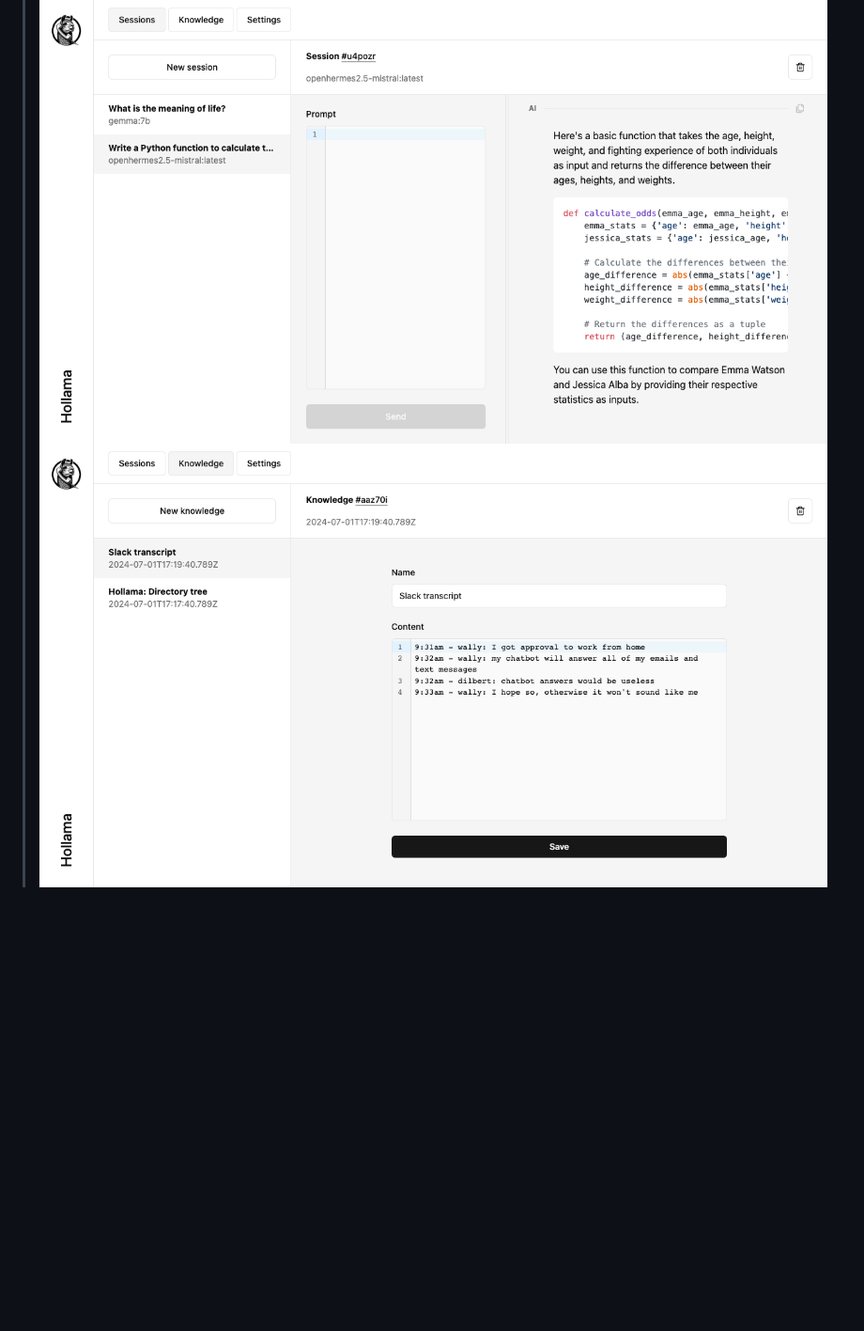
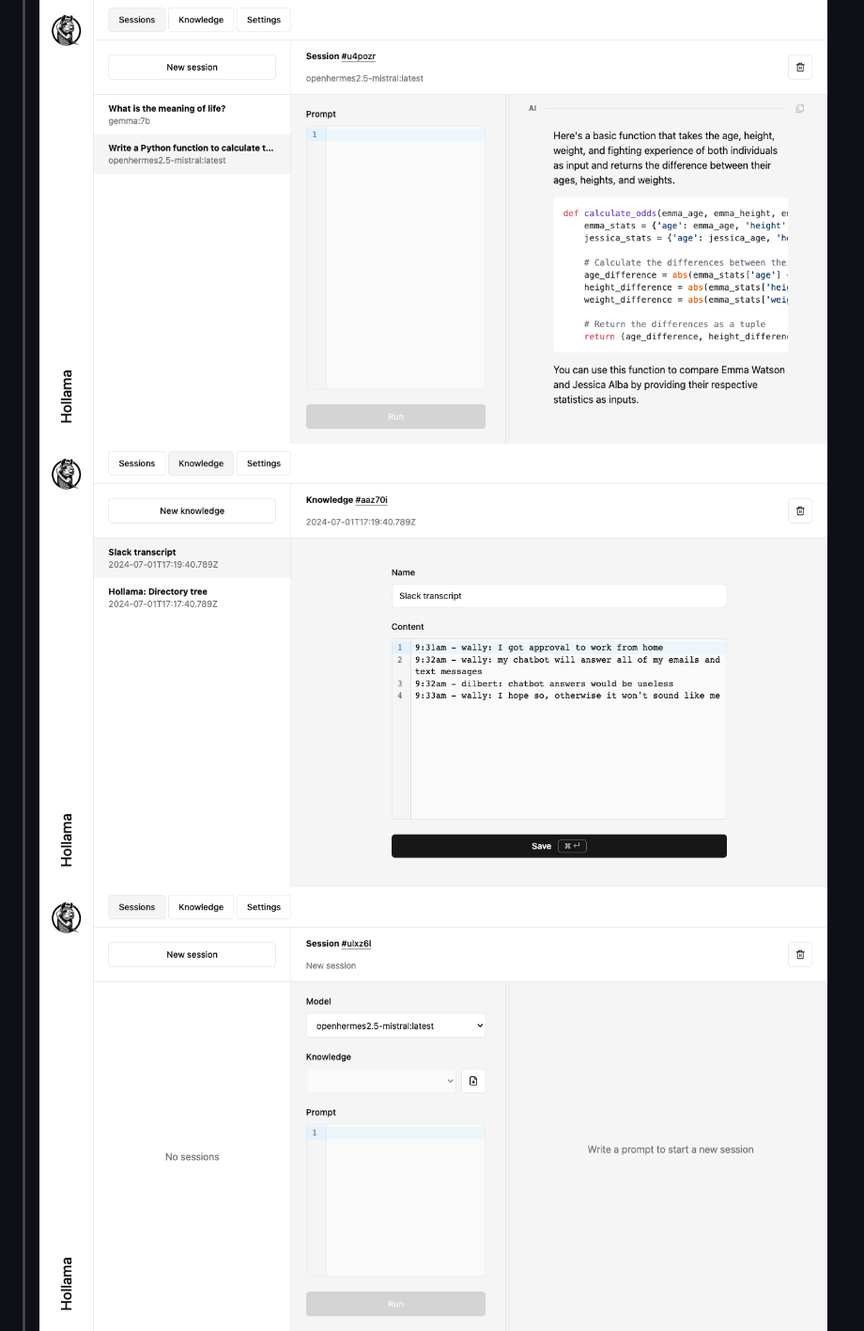
Before and after one commit to fmaclen/hollama, a Markdown page: README.md, the part around one of its changes. Shown at 94% size. Drawn GitHub-style; pictures changed too: docs/knowledge.png, docs/session-new.png, docs/session.png; blank space fills up the shorter version.

```diff
--- a/README.md
+++ b/README.md
@@ -13,4 +13,5 @@ A minimal web-UI for talking to [Ollama](https://github.com/jmorganca/ollama/) s
 
 > ![session](docs/session.png)
 > ![knowledge](docs/knowledge.png)
+> ![session-new](docs/session-new.png)
 > ![settings](docs/settings.png)
```
Also changed, not shown: other parts of README.md (+0 -1 lines), 6 other files.
